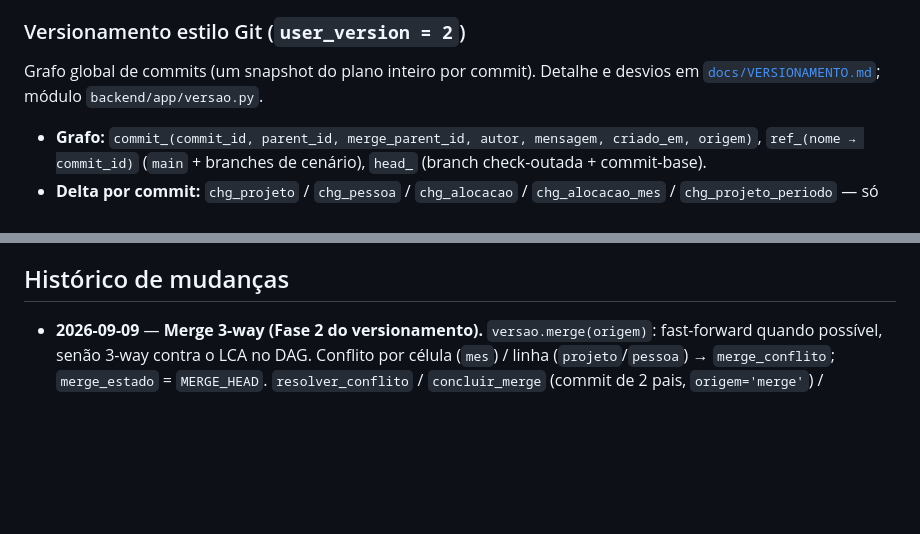
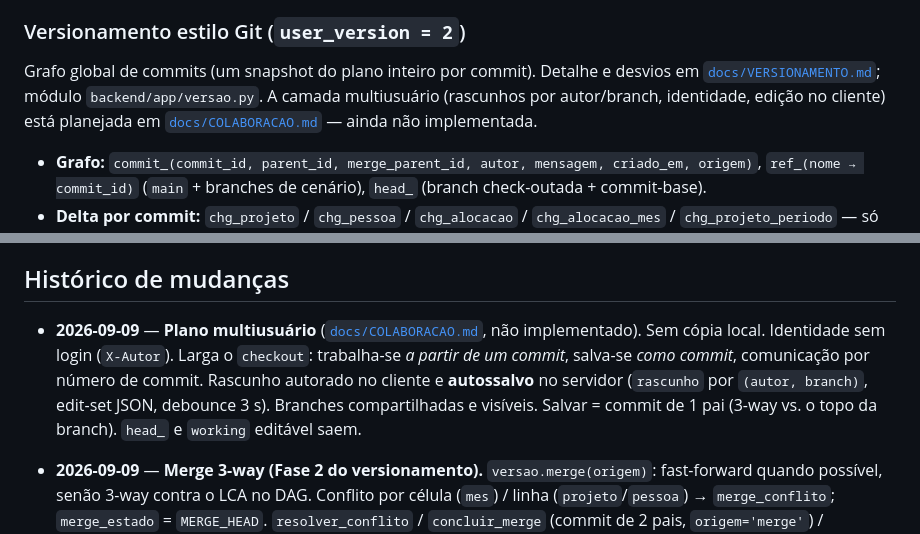
Before and after one commit to augustodeconto/alocacao, a Markdown page: docs/ESPECIFICACAO.md, 2 parts joined by grey strips. GitHub-like rendering; blank space fills up the shorter version.

```diff
--- a/docs/ESPECIFICACAO.md
+++ b/docs/ESPECIFICACAO.md
@@ -85,7 +85,9 @@ remuneracao, inicio_vigencia, ativo`), `catalogo` (`tipo`, `id`, `texto`), `anot
 ### Versionamento estilo Git (`user_version = 2`)
 
 Grafo global de commits (um snapshot do plano inteiro por commit). Detalhe e desvios em
-[`docs/VERSIONAMENTO.md`](VERSIONAMENTO.md); módulo `backend/app/versao.py`.
+[`docs/VERSIONAMENTO.md`](VERSIONAMENTO.md); módulo `backend/app/versao.py`. A camada
+multiusuário (rascunhos por autor/branch, identidade, edição no cliente) está planejada em
+[`docs/COLABORACAO.md`](COLABORACAO.md) — ainda não implementada.
 
 - **Grafo:** `commit_(commit_id, parent_id, merge_parent_id, autor, mensagem, criado_em,
   origem)`, `ref_(nome → commit_id)` (`main` + branches de cenário), `head_` (branch
@@ -419,6 +421,12 @@ Detecção pelo cabeçalho; nomes normalizados **sem acento**. Formas de carrega
 
 ## Histórico de mudanças
 
+- **2026-09-09** — **Plano multiusuário** ([`docs/COLABORACAO.md`](COLABORACAO.md), não
+  implementado). Sem cópia local. Identidade sem login (`X-Autor`). Larga o `checkout`:
+  trabalha-se *a partir de um commit*, salva-se *como commit*, comunicação por número de
+  commit. Rascunho autorado no cliente e **autossalvo** no servidor (`rascunho` por
+  `(autor, branch)`, edit-set JSON, debounce 3 s). Branches compartilhadas e visíveis.
+  Salvar = commit de 1 pai (3-way vs. o topo da branch). `head_` e `working` editável saem.
 - **2026-09-09** — **Merge 3-way (Fase 2 do versionamento).** `versao.merge(origem)`:
   fast-forward quando possível, senão 3-way contra o LCA no DAG. Conflito por célula
   (`mes`) / linha (`projeto`/`pessoa`) → `merge_conflito`; `merge_estado` = `MERGE_HEAD`.
```
Also changed, not shown: docs/COLABORACAO.md (added, +157 -0 lines).
